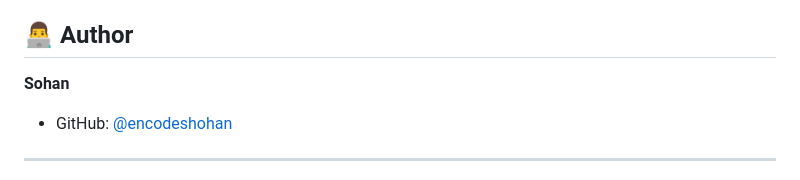
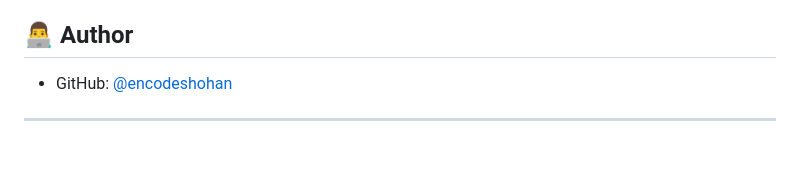
Before and after one commit to encodeshohan/DevConf-2026, a Markdown page: README.md, the part around the change. Rendered like a GitHub page; blank space fills up the shorter version.

```diff
--- a/README.md
+++ b/README.md
@@ -166,8 +166,6 @@ Through this project, I practiced and improved my understanding of:
 
 ## 👨‍💻 Author
 
-**Sohan**
-
 * GitHub: [@encodeshohan](https://www.google.com/search?q=https://github.com/encodeshohan)
 
 ---
```
